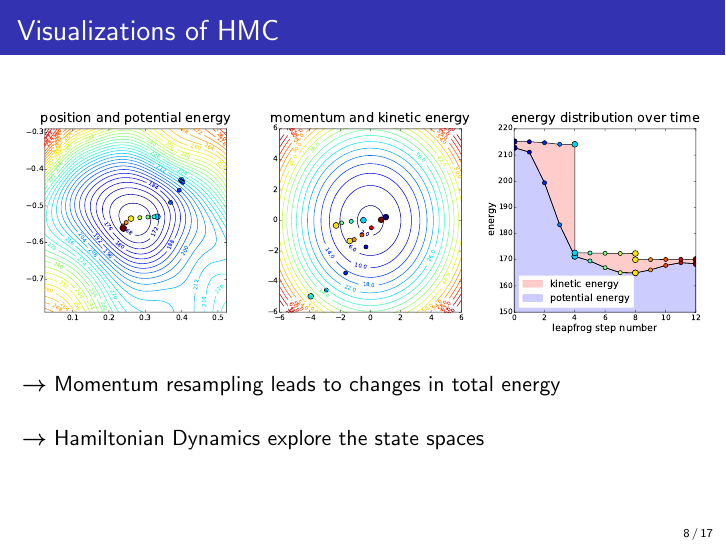
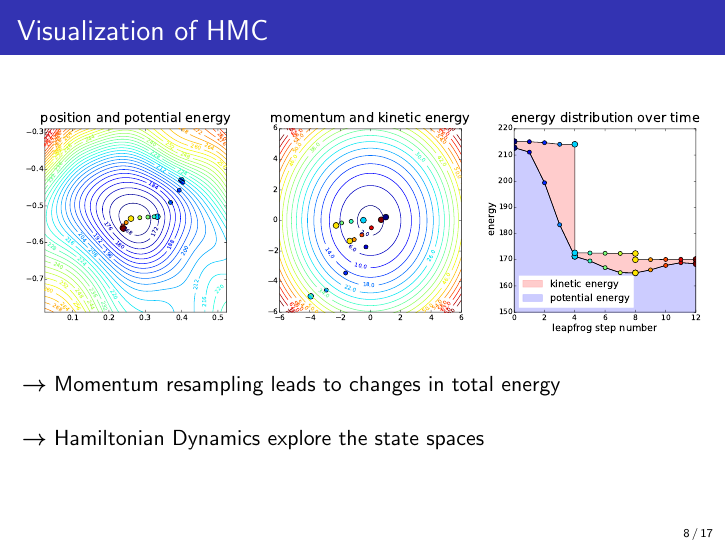
Before and after one commit to chrwolf/msc-thesis, LaTeX slides (presentation.tex): page 16 of 34. Compiled offline with pdfLaTeX.

Commit message:
Final presentation and improved gitignore

```diff
--- a/presentation.tex
+++ b/presentation.tex
@@ -404,10 +404,10 @@
 	\end{frame}
 
 	%------------------------------------------------
-	\subsection{Visualizations}
+	\subsection{Visualization}
 	%------------------------------------------------
 	\begin{frame}
-		\frametitle{Visualizations of HMC}
+		\frametitle{Visualization of HMC}
 		\includegraphics[width=\textwidth]{figures/hmc_motion_3hmc_04lf_presi.pdf}
 		\\~\\
 		$\boldsymbol{\rightarrow}$ Momentum resampling leads to changes in total energy\\~\\
```
Also changed, not shown: chapters/HMCVI.tex (+1 -1 lines), 10 other files.
